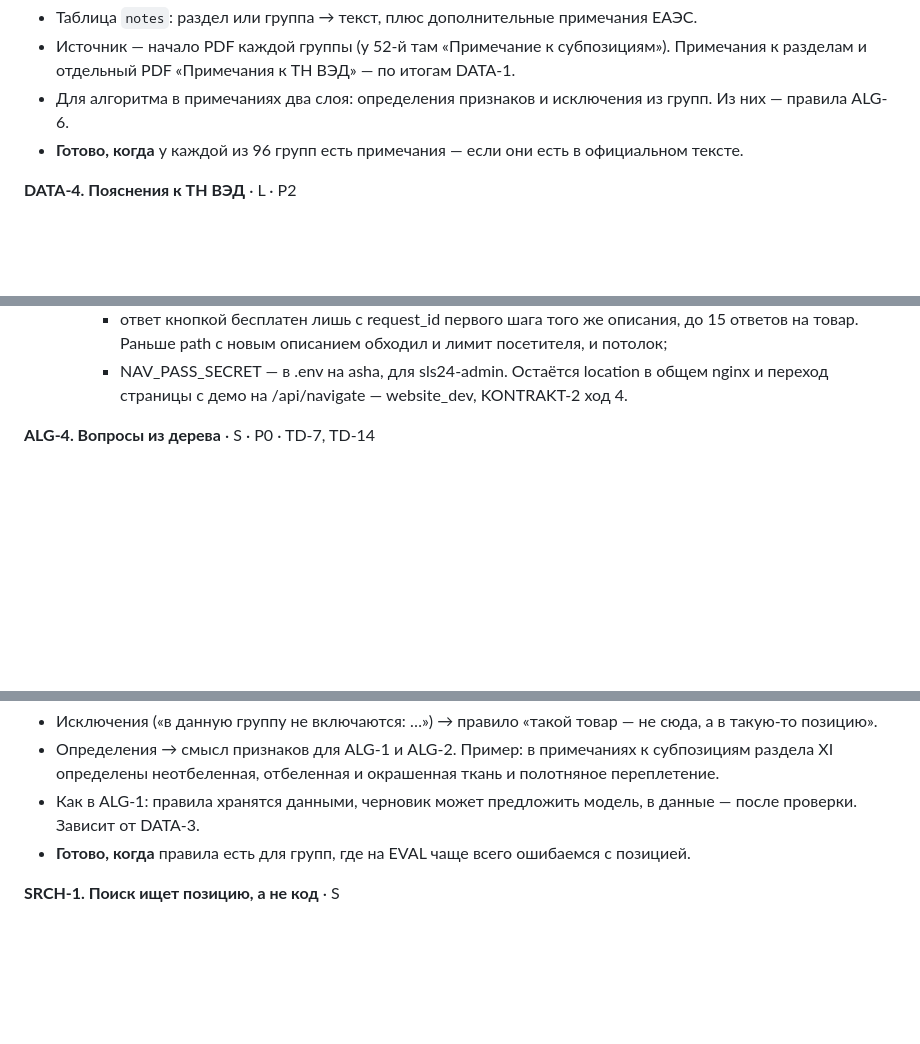
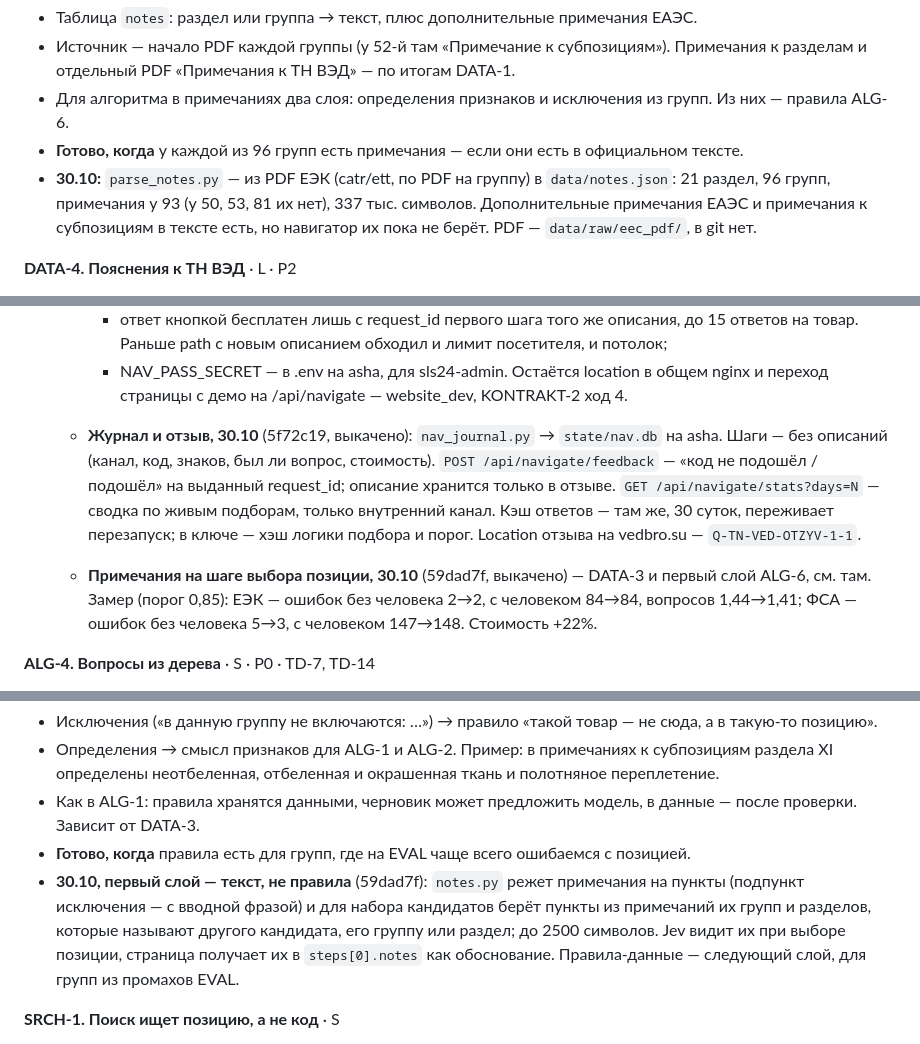
Before and after one commit to xanderkag/tnved, a Markdown page: BACKLOG.md, 3 parts joined by grey strips. Drawn GitHub-style; blank space fills up the shorter version.

Commit message:
docs(backlog): 30.10 — журнал и отзыв, примечания к разделам и группам на шаге позиции (DATA-3, ALG-6)
Co-Authored-By: Claude Opus 5.5 <noreply@anthropic.com>

```diff
--- a/BACKLOG.md
+++ b/BACKLOG.md
@@ -235,6 +235,9 @@
   отдельный PDF «Примечания к ТН ВЭД» — по итогам DATA-1.
 - Для алгоритма в примечаниях два слоя: определения признаков и исключения из групп. Из них — правила ALG-6.
 - **Готово, когда** у каждой из 96 групп есть примечания — если они есть в официальном тексте.
+- **30.10:** `parse_notes.py` — из PDF ЕЭК (catr/ett, по PDF на группу) в `data/notes.json`: 21 раздел, 96 групп,
+  примечания у 93 (у 50, 53, 81 их нет), 337 тыс. символов. Дополнительные примечания ЕАЭС и примечания к
+  субпозициям в тексте есть, но навигатор их пока не берёт. PDF — `data/raw/eec_pdf/`, в git нет.
 
 **DATA-4. Пояснения к ТН ВЭД** · L · P2
 - Официальные пояснения к позициям: большой документ и самый ценный источник обоснований, а заодно торговых терминов для словаря (ALG-2). Нужен поиск по ним на этапе классификации.
@@ -389,6 +392,14 @@
       Раньше path с новым описанием обходил и лимит посетителя, и потолок;
     - NAV_PASS_SECRET — в .env на asha, для sls24-admin.
     Остаётся location в общем nginx и переход страницы с демо на /api/navigate — website_dev, KONTRAKT-2 ход 4.
+  - **Журнал и отзыв, 30.10** (5f72c19, выкачено): `nav_journal.py` → `state/nav.db` на asha. Шаги — без
+    описаний (канал, код, знаков, был ли вопрос, стоимость). `POST /api/navigate/feedback` — «код не подошёл /
+    подошёл» на выданный request_id; описание хранится только в отзыве. `GET /api/navigate/stats?days=N` —
+    сводка по живым подборам, только внутренний канал. Кэш ответов — там же, 30 суток, переживает перезапуск;
+    в ключе — хэш логики подбора и порог. Location отзыва на vedbro.su — `Q-TN-VED-OTZYV-1-1`.
+  - **Примечания на шаге выбора позиции, 30.10** (59dad7f, выкачено) — DATA-3 и первый слой ALG-6, см. там.
+    Замер (порог 0,85): ЕЭК — ошибок без человека 2→2, с человеком 84→84, вопросов 1,44→1,41;
+    ФСА — ошибок без человека 5→3, с человеком 147→148. Стоимость +22%.
 
 **ALG-4. Вопросы из дерева** · S · P0 · TD-7, TD-14
 - Вопрос строит навигатор: признак, по которому расходятся оставшиеся ветки; варианты ответа — из условий соседей («полотняное / 3- или 4-ниточное саржевое / другое»; «не более 165 см / более 165 см»).
@@ -466,6 +477,11 @@
 - Определения → смысл признаков для ALG-1 и ALG-2. Пример: в примечаниях к субпозициям раздела XI определены неотбеленная, отбеленная и окрашенная ткань и полотняное переплетение.
 - Как в ALG-1: правила хранятся данными, черновик может предложить модель, в данные — после проверки. Зависит от DATA-3.
 - **Готово, когда** правила есть для групп, где на EVAL чаще всего ошибаемся с позицией.
+- **30.10, первый слой — текст, не правила** (59dad7f): `notes.py` режет примечания на пункты (подпункт
+  исключения — с вводной фразой) и для набора кандидатов берёт пункты из примечаний их групп и разделов,
+  которые называют другого кандидата, его группу или раздел; до 2500 символов. Jev видит их при выборе
+  позиции, страница получает их в `steps[0].notes` как обоснование. Правила-данные — следующий слой,
+  для групп из промахов EVAL.
 
 **SRCH-1. Поиск ищет позицию, а не код** · S
 - Код внутри позиции находит дерево (ALG-3). Поэтому индекс — по узлам дерева без дублей текста, а попадания сворачиваются до позиций с путём до найденного узла. Сейчас половина из 12 мест — дубли (§2).
```
